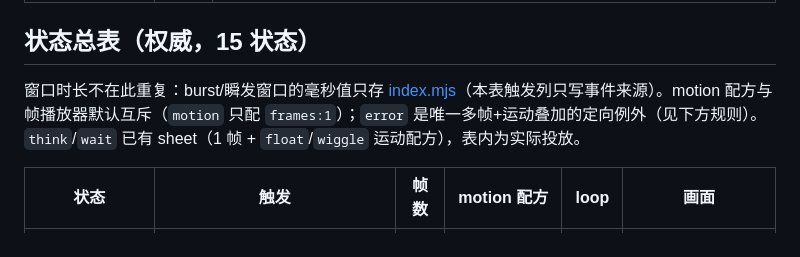
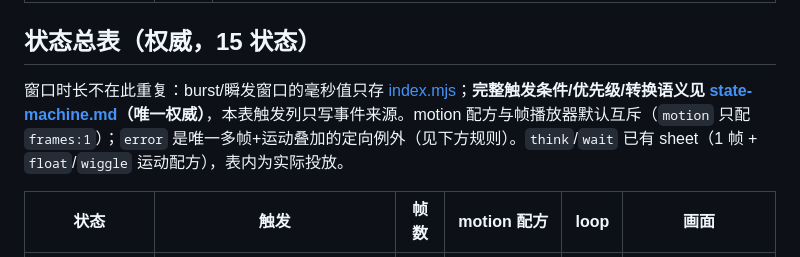
Before and after one commit to fill5200/Whale_Girl_Background, a Markdown page: docs/sprites-spec.md, the part around the change. GitHub-like rendering.

```diff
--- a/docs/sprites-spec.md
+++ b/docs/sprites-spec.md
@@ -40,7 +40,7 @@
 
 ## 状态总表（权威，15 状态）
 
-窗口时长不在此重复：burst/瞬发窗口的毫秒值只存 [index.mjs](../index.mjs)（本表触发列只写事件来源）。motion 配方与帧播放器默认互斥（`motion` 只配 `frames:1`）；`error` 是唯一多帧+运动叠加的定向例外（见下方规则）。`think`/`wait` 已有 sheet（1 帧 + `float`/`wiggle` 运动配方），表内为实际投放。
+窗口时长不在此重复：burst/瞬发窗口的毫秒值只存 [index.mjs](../index.mjs)；**完整触发条件/优先级/转换语义见 [state-machine.md](state-machine.md)（唯一权威）**，本表触发列只写事件来源。motion 配方与帧播放器默认互斥（`motion` 只配 `frames:1`）；`error` 是唯一多帧+运动叠加的定向例外（见下方规则）。`think`/`wait` 已有 sheet（1 帧 + `float`/`wiggle` 运动配方），表内为实际投放。
 
 | 状态 | 触发 | 帧数 | motion 配方 | loop | 画面 |
 |---|---|---|---|---|---|
```
Also changed, not shown: README.md (+1 -1 lines), docs/state-machine.md (added, +90 -0 lines).
